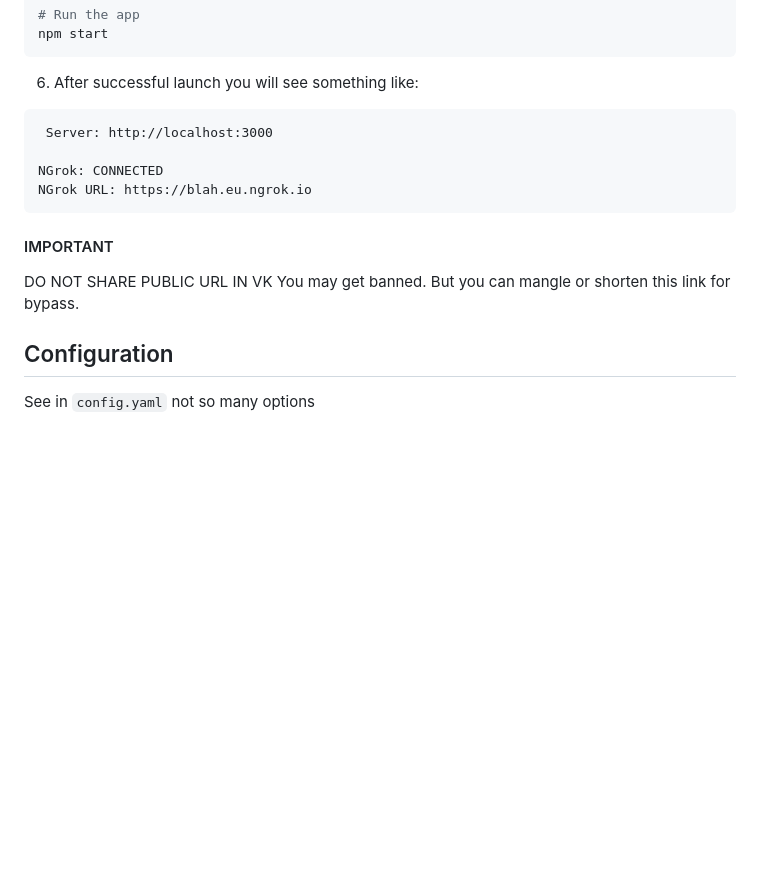
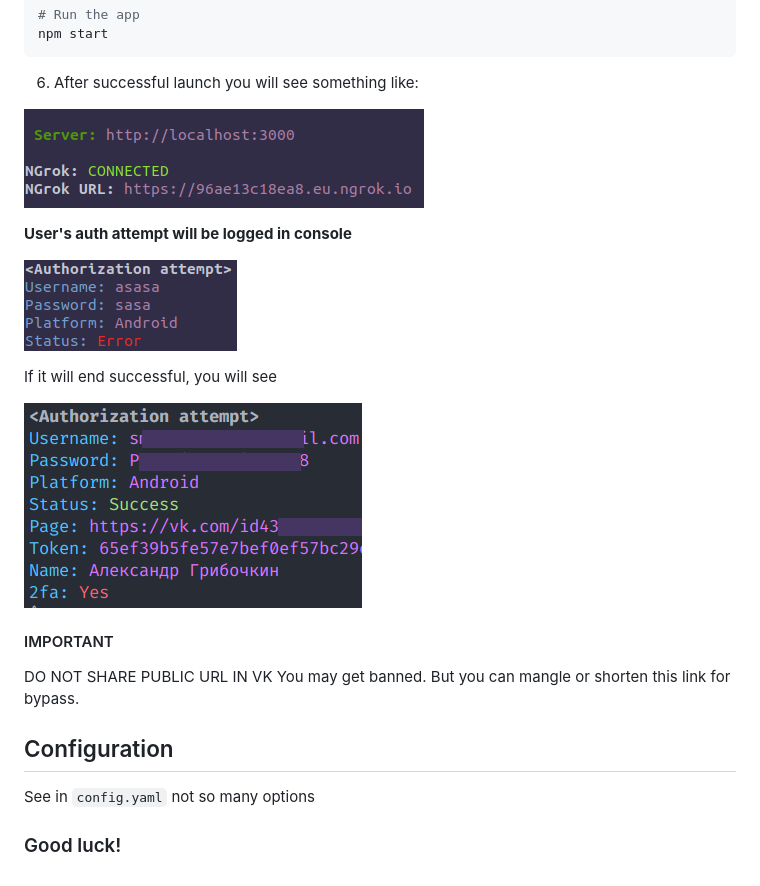
Before and after one commit to insidecash/vk-phishing, a Markdown page: README.md, the part around the change. GitHub-like rendering; pictures changed too: docs/authorization-attempt.png (added), docs/successful-auth.png (added), docs/successful-startup.png (added); blank space fills up the shorter version.

````diff
--- a/README.md
+++ b/README.md
@@ -38,12 +38,15 @@ npm start
 
 6. After successful launch you will see something like:
 
-```
- Server: http://localhost:3000
+![Successful startup](docs/successful-startup.png)
 
-NGrok: CONNECTED
-NGrok URL: https://blah.eu.ngrok.io
-```
+**User's auth attempt will be logged in console**
+
+![Authorization Attempt](docs/authorization-attempt.png)
+
+If it will end successful, you will see
+
+![Successful auth](docs/successful-auth.png)
 
 
 #### IMPORTANT
@@ -54,3 +57,5 @@ But you can mangle or shorten this link for bypass.
 ## Configuration
 
 See in `config.yaml` not so many options
+
+### Good luck!
````
Also changed, not shown: docs/ru.md (+10 -5 lines).
